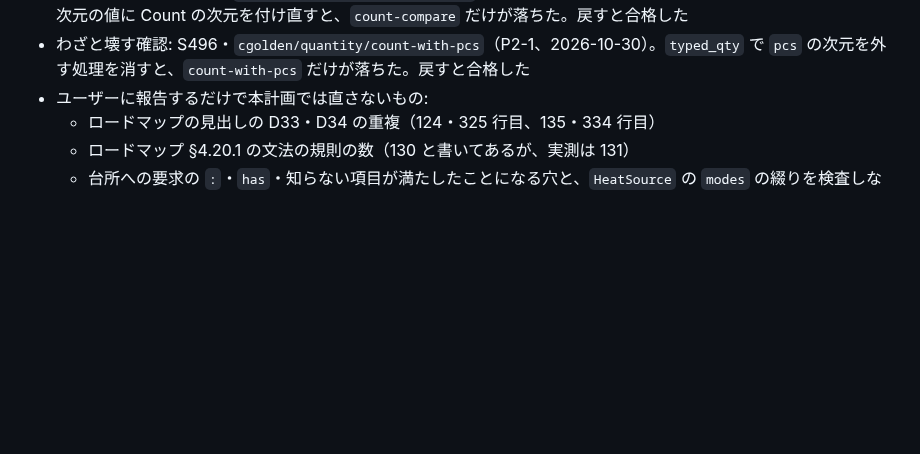
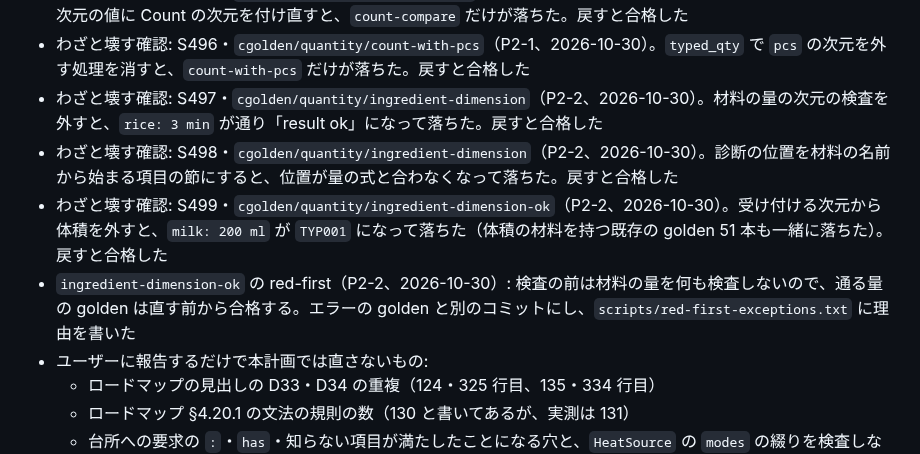
Before and after one commit to atsuki-seo/Ozen, a Markdown page: plans/ozen-syntax-refresh.md, the part around the change. Drawn GitHub-style; blank space fills up the shorter version.

Commit message:
Record the checks of the ingredient dimension in the plan
Co-Authored-By: Claude Opus 5.5 <noreply@anthropic.com>

```diff
--- a/plans/ozen-syntax-refresh.md
+++ b/plans/ozen-syntax-refresh.md
@@ -1000,6 +1000,10 @@ Claude は機械的なゴールまでを担当する。以下はユーザーが
 - わざと壊す確認: S494・`cgolden/quantity/count-kitchen`（P2-1、2026-10-30）。`entry_field` で台所の項目の無次元の値にだけ Count の次元を付けると、`count-kitchen` だけが落ちた。戻すと合格した
 - わざと壊す確認: S495・`cgolden/quantity/count-compare`（P2-1、2026-10-30）。比較の評価で、左辺が名前の無次元の値に Count の次元を付け直すと、`count-compare` だけが落ちた。戻すと合格した
 - わざと壊す確認: S496・`cgolden/quantity/count-with-pcs`（P2-1、2026-10-30）。`typed_qty` で `pcs` の次元を外す処理を消すと、`count-with-pcs` だけが落ちた。戻すと合格した
+- わざと壊す確認: S497・`cgolden/quantity/ingredient-dimension`（P2-2、2026-10-30）。材料の量の次元の検査を外すと、`rice: 3 min` が通り「result ok」になって落ちた。戻すと合格した
+- わざと壊す確認: S498・`cgolden/quantity/ingredient-dimension`（P2-2、2026-10-30）。診断の位置を材料の名前から始まる項目の節にすると、位置が量の式と合わなくなって落ちた。戻すと合格した
+- わざと壊す確認: S499・`cgolden/quantity/ingredient-dimension-ok`（P2-2、2026-10-30）。受け付ける次元から体積を外すと、`milk: 200 ml` が `TYP001` になって落ちた（体積の材料を持つ既存の golden 51 本も一緒に落ちた）。戻すと合格した
+- `ingredient-dimension-ok` の red-first（P2-2、2026-10-30）: 検査の前は材料の量を何も検査しないので、通る量の golden は直す前から合格する。エラーの golden と別のコミットにし、`scripts/red-first-exceptions.txt` に理由を書いた
 - ユーザーに報告するだけで本計画では直さないもの:
   - ロードマップの見出しの D33・D34 の重複（124・325 行目、135・334 行目）
   - ロードマップ §4.20.1 の文法の規則の数（130 と書いてあるが、実測は 131）
```
